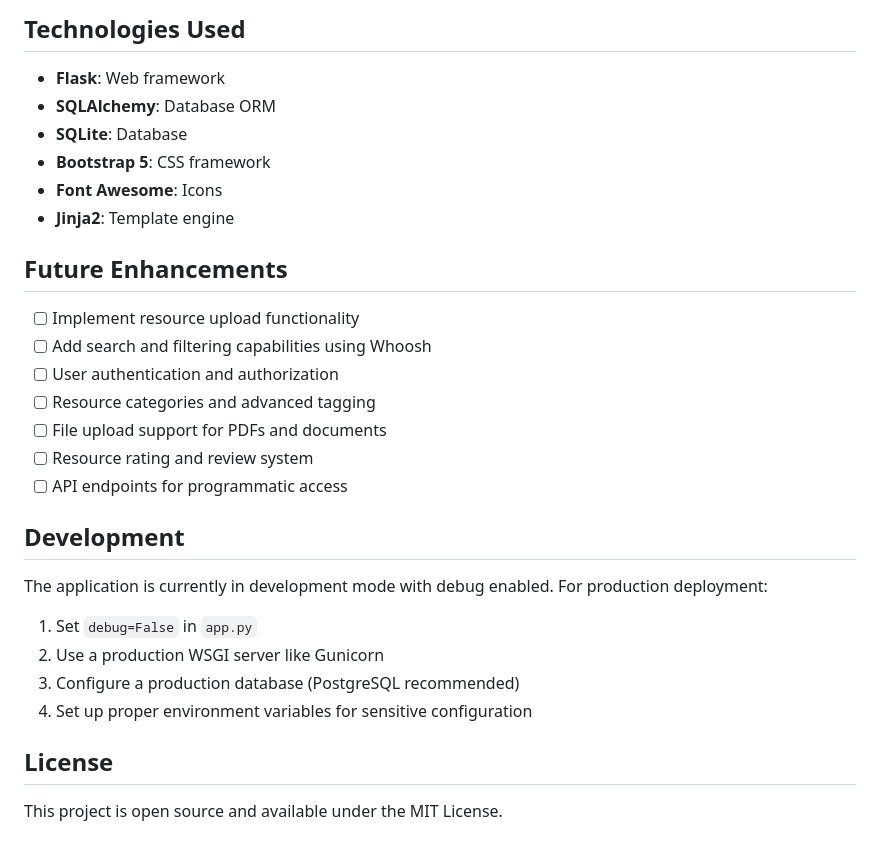
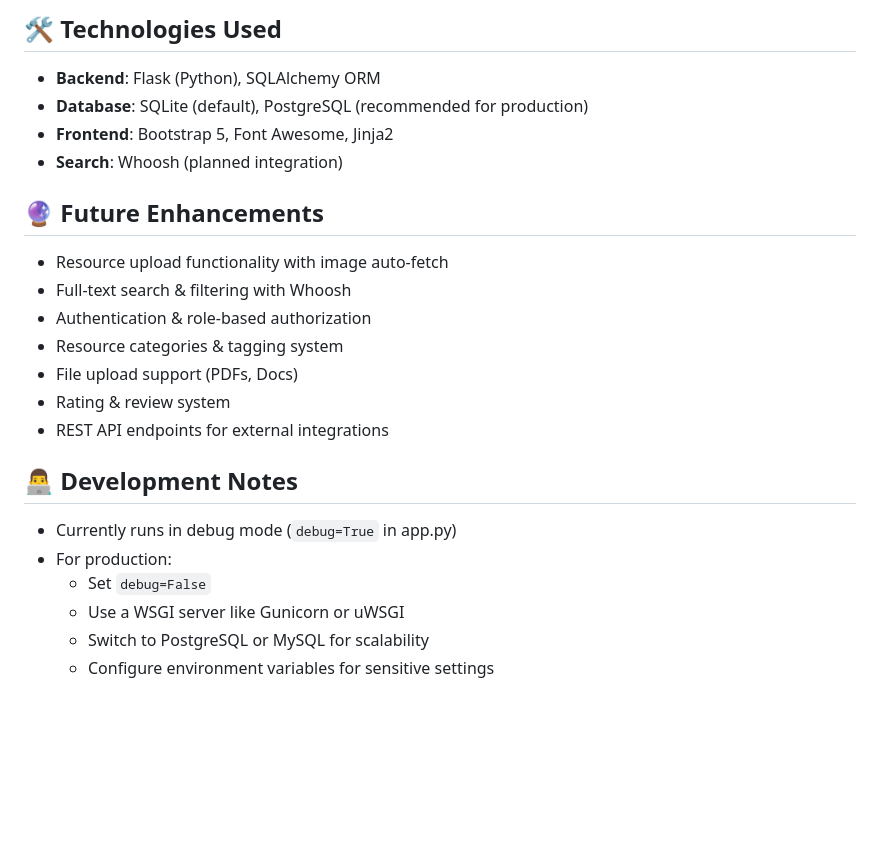
Before and after one commit to Shru2653/Academic-Resource-Integration-Portal, a Markdown page: README.md, the part around the change printed below. Rendered like a GitHub page; blank space fills up the shorter version.

Commit message:
Update README.md with simplified project overview and setup instructions

```diff
--- a/README.md
+++ b/README.md
@@ -70,32 +75,26 @@ IR Project/
 
-## Technologies Used
+## 🛠️ Technologies Used
 
-- **Flask**: Web framework
-- **SQLAlchemy**: Database ORM
-- **SQLite**: Database
-- **Bootstrap 5**: CSS framework
-- **Font Awesome**: Icons
-- **Jinja2**: Template engine
+- **Backend**: Flask (Python), SQLAlchemy ORM
+- **Database**: SQLite (default), PostgreSQL (recommended for production)
+- **Frontend**: Bootstrap 5, Font Awesome, Jinja2
+- **Search**: Whoosh (planned integration)
 
-## Future Enhancements
+## 🔮 Future Enhancements
 
-- [ ] Implement resource upload functionality
-- [ ] Add search and filtering capabilities using Whoosh
-- [ ] User authentication and authorization
-- [ ] Resource categories and advanced tagging
-- [ ] File upload support for PDFs and documents
-- [ ] Resource rating and review system
-- [ ] API endpoints for programmatic access
+- Resource upload functionality with image auto-fetch
+- Full-text search & filtering with Whoosh
+- Authentication & role-based authorization
+- Resource categories & tagging system
+- File upload support (PDFs, Docs)
+- Rating & review system
+- REST API endpoints for external integrations
 
-## Development
+## 👨‍💻 Development Notes
 
-The application is currently in development mode with debug enabled. For production deployment:
-
-1. Set `debug=False` in `app.py`
-2. Use a production WSGI server like Gunicorn
-3. Configure a production database (PostgreSQL recommended)
-4. Set up proper environment variables for sensitive configuration
-
-## License
-
-This project is open source and available under the MIT License.
+- Currently runs in debug mode (`debug=True` in app.py)
+- For production:
+  - Set `debug=False`
+  - Use a WSGI server like Gunicorn or uWSGI
+  - Switch to PostgreSQL or MySQL for scalability
+  - Configure environment variables for sensitive settings
```
Also changed, not shown: other parts of README.md (+54 -49 lines).
